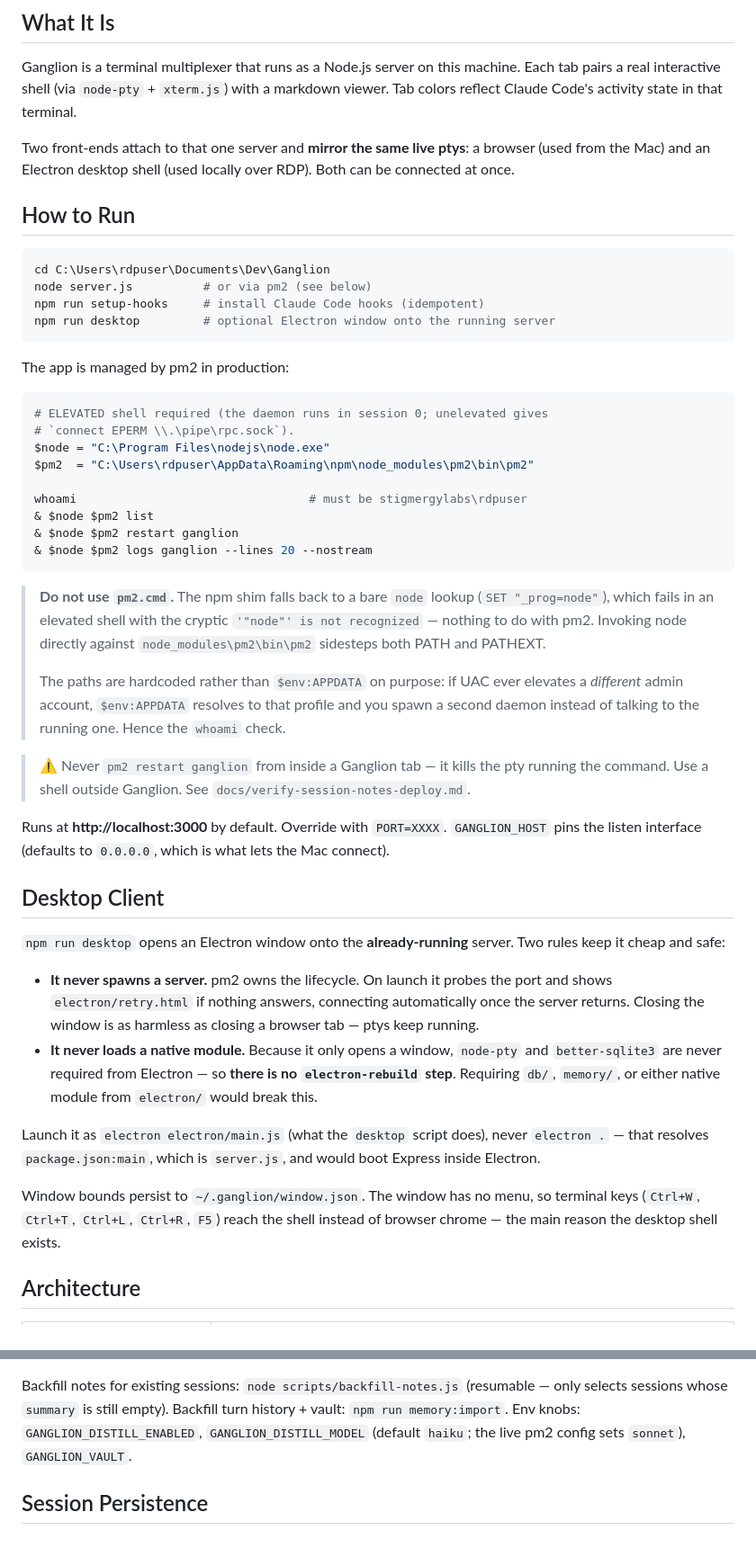
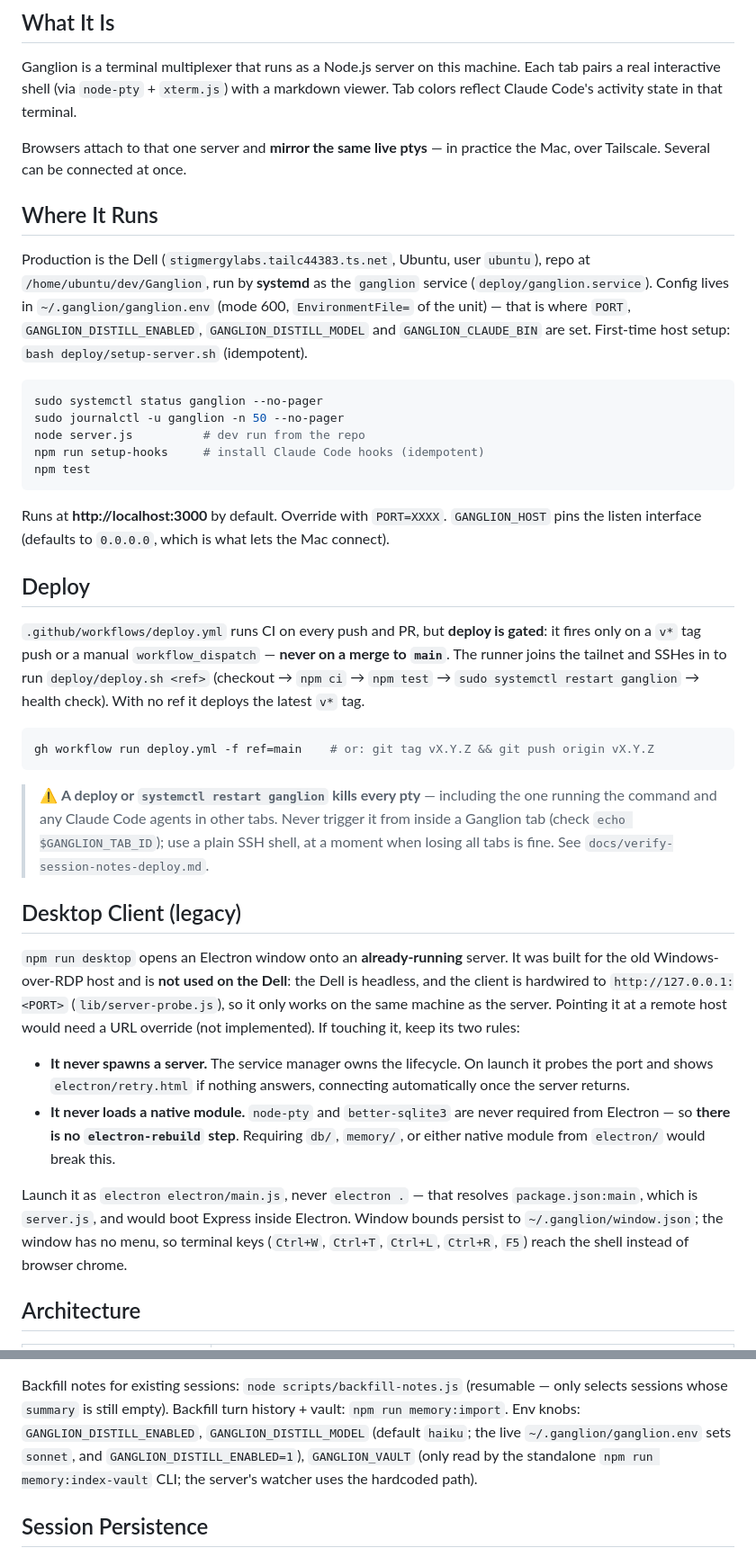
Before and after one commit to cmurph1624/Ganglion, a Markdown page: CLAUDE.md, 2 parts joined by grey strips. Shown at 90% size. Rendered like a GitHub page.

Commit message:
Update CLAUDE.md for the Linux Dell host (#13)
The host moved from Windows/pm2 over RDP to the Dell (Ubuntu, systemd).
Replace the pm2 run/restart instructions with systemd and ganglion.env,
document the gated deploy and that a restart kills every pty, mark the
Electron desktop client as legacy (loopback-only, headless host), and fix
Linux-specific facts: lsof cwd probe, distiller config, absent vault path.

Co-authored-by: Chris Murphy <cmurph1624@users.noreply.github.com>
Co-authored-by: Claude Opus 5.5 <noreply@anthropic.com>

````diff
--- a/CLAUDE.md
+++ b/CLAUDE.md
@@ -5,51 +5,37 @@
 ## What It Is
 Ganglion is a terminal multiplexer that runs as a Node.js server on this machine. Each tab pairs a real interactive shell (via `node-pty` + `xterm.js`) with a markdown viewer. Tab colors reflect Claude Code's activity state in that terminal.
 
-Two front-ends attach to that one server and **mirror the same live ptys**: a browser (used from the Mac) and an Electron desktop shell (used locally over RDP). Both can be connected at once.
+Browsers attach to that one server and **mirror the same live ptys** — in practice the Mac, over Tailscale. Several can be connected at once.
 
-## How to Run
-```powershell
-cd C:\Users\rdpuser\Documents\Dev\Ganglion
-node server.js          # or via pm2 (see below)
+## Where It Runs
+Production is the Dell (`stigmergylabs.tailc44383.ts.net`, Ubuntu, user `ubuntu`), repo at `/home/ubuntu/dev/Ganglion`, run by **systemd** as the `ganglion` service (`deploy/ganglion.service`). Config lives in `~/.ganglion/ganglion.env` (mode 600, `EnvironmentFile=` of the unit) — that is where `PORT`, `GANGLION_DISTILL_ENABLED`, `GANGLION_DISTILL_MODEL` and `GANGLION_CLAUDE_BIN` are set. First-time host setup: `bash deploy/setup-server.sh` (idempotent).
+
+```bash
+sudo systemctl status ganglion --no-pager
+sudo journalctl -u ganglion -n 50 --no-pager
+node server.js          # dev run from the repo
 npm run setup-hooks     # install Claude Code hooks (idempotent)
-npm run desktop         # optional Electron window onto the running server
+npm test
 ```
-
-The app is managed by pm2 in production:
-```powershell
-# ELEVATED shell required (the daemon runs in session 0; unelevated gives
-# `connect EPERM \\.\pipe\rpc.sock`).
-$node = "C:\Program Files\nodejs\node.exe"
-$pm2  = "C:\Users\rdpuser\AppData\Roaming\npm\node_modules\pm2\bin\pm2"
-
-whoami                                 # must be stigmergylabs\rdpuser
-& $node $pm2 list
-& $node $pm2 restart ganglion
-& $node $pm2 logs ganglion --lines 20 --nostream
-```
-
-> **Do not use `pm2.cmd`.** The npm shim falls back to a bare `node` lookup
-> (`SET "_prog=node"`), which fails in an elevated shell with the cryptic
-> `'"node"' is not recognized` — nothing to do with pm2. Invoking node directly against
-> `node_modules\pm2\bin\pm2` sidesteps both PATH and PATHEXT.
->
-> The paths are hardcoded rather than `$env:APPDATA` on purpose: if UAC ever elevates a
-> *different* admin account, `$env:APPDATA` resolves to that profile and you spawn a
-> second daemon instead of talking to the running one. Hence the `whoami` check.
-
-> ⚠️ Never `pm2 restart ganglion` from inside a Ganglion tab — it kills the pty running the command. Use a shell outside Ganglion. See `docs/verify-session-notes-deploy.md`.
 
 Runs at **http://localhost:3000** by default. Override with `PORT=XXXX`. `GANGLION_HOST` pins the listen interface (defaults to `0.0.0.0`, which is what lets the Mac connect).
 
-## Desktop Client
-`npm run desktop` opens an Electron window onto the **already-running** server. Two rules keep it cheap and safe:
+## Deploy
+`.github/workflows/deploy.yml` runs CI on every push and PR, but **deploy is gated**: it fires only on a `v*` tag push or a manual `workflow_dispatch` — **never on a merge to `main`**. The runner joins the tailnet and SSHes in to run `deploy/deploy.sh <ref>` (checkout → `npm ci` → `npm test` → `sudo systemctl restart ganglion` → health check). With no ref it deploys the latest `v*` tag.
 
-- **It never spawns a server.** pm2 owns the lifecycle. On launch it probes the port and shows `electron/retry.html` if nothing answers, connecting automatically once the server returns. Closing the window is as harmless as closing a browser tab — ptys keep running.
-- **It never loads a native module.** Because it only opens a window, `node-pty` and `better-sqlite3` are never required from Electron — so **there is no `electron-rebuild` step**. Requiring `db/`, `memory/`, or either native module from `electron/` would break this.
+```bash
+gh workflow run deploy.yml -f ref=main    # or: git tag vX.Y.Z && git push origin vX.Y.Z
+```
 
-Launch it as `electron electron/main.js` (what the `desktop` script does), never `electron .` — that resolves `package.json:main`, which is `server.js`, and would boot Express inside Electron.
+> ⚠️ **A deploy or `systemctl restart ganglion` kills every pty** — including the one running the command and any Claude Code agents in other tabs. Never trigger it from inside a Ganglion tab (check `echo $GANGLION_TAB_ID`); use a plain SSH shell, at a moment when losing all tabs is fine. See `docs/verify-session-notes-deploy.md`.
 
-Window bounds persist to `~/.ganglion/window.json`. The window has no menu, so terminal keys (`Ctrl+W`, `Ctrl+T`, `Ctrl+L`, `Ctrl+R`, `F5`) reach the shell instead of browser chrome — the main reason the desktop shell exists.
+## Desktop Client (legacy)
+`npm run desktop` opens an Electron window onto an **already-running** server. It was built for the old Windows-over-RDP host and is **not used on the Dell**: the Dell is headless, and the client is hardwired to `http://127.0.0.1:<PORT>` (`lib/server-probe.js`), so it only works on the same machine as the server. Pointing it at a remote host would need a URL override (not implemented). If touching it, keep its two rules:
+
+- **It never spawns a server.** The service manager owns the lifecycle. On launch it probes the port and shows `electron/retry.html` if nothing answers, connecting automatically once the server returns.
+- **It never loads a native module.** `node-pty` and `better-sqlite3` are never required from Electron — so **there is no `electron-rebuild` step**. Requiring `db/`, `memory/`, or either native module from `electron/` would break this.
+
+Launch it as `electron electron/main.js`, never `electron .` — that resolves `package.json:main`, which is `server.js`, and would boot Express inside Electron. Window bounds persist to `~/.ganglion/window.json`; the window has no menu, so terminal keys (`Ctrl+W`, `Ctrl+T`, `Ctrl+L`, `Ctrl+R`, `F5`) reach the shell instead of browser chrome.
 
 ## Architecture
 
@@ -134,7 +120,8 @@ cross-session memory store. Three concerns:
 Backfill notes for existing sessions: `node scripts/backfill-notes.js` (resumable — only
 selects sessions whose `summary` is still empty). Backfill turn history + vault:
 `npm run memory:import`. Env knobs: `GANGLION_DISTILL_ENABLED`, `GANGLION_DISTILL_MODEL`
-(default `haiku`; the live pm2 config sets `sonnet`), `GANGLION_VAULT`.
+(default `haiku`; the live `~/.ganglion/ganglion.env` sets `sonnet`, and `GANGLION_DISTILL_ENABLED=1`), `GANGLION_VAULT`
+(only read by the standalone `npm run memory:index-vault` CLI; the server's watcher uses the hardcoded path).
 
 ## Session Persistence
 Pty processes survive browser close/refresh. Output is buffered in memory per tab (capped at 512KB). On reconnect, the server sends a `pty:replay` message so the terminal restores history. Processes are only killed on explicit `pty:kill`.
````
Also changed, not shown: other parts of CLAUDE.md (+5 -6 lines).
